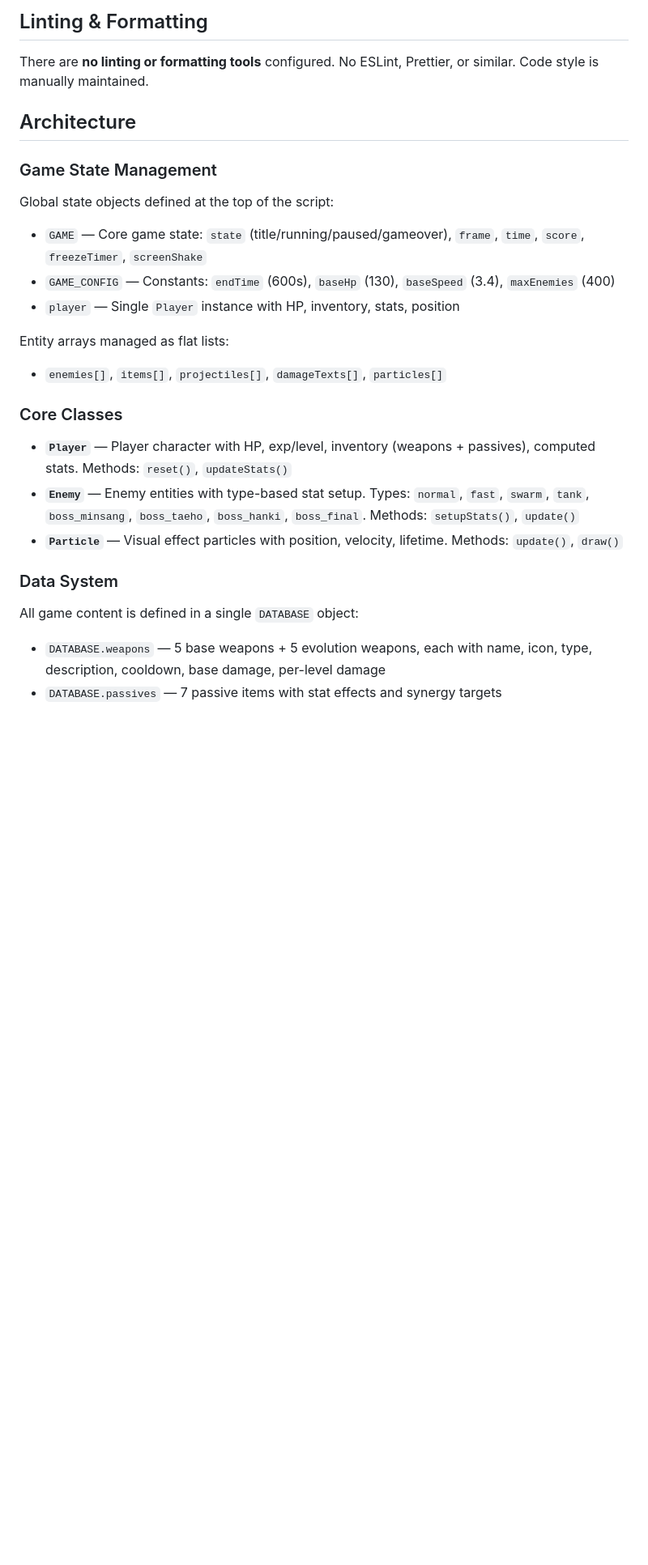
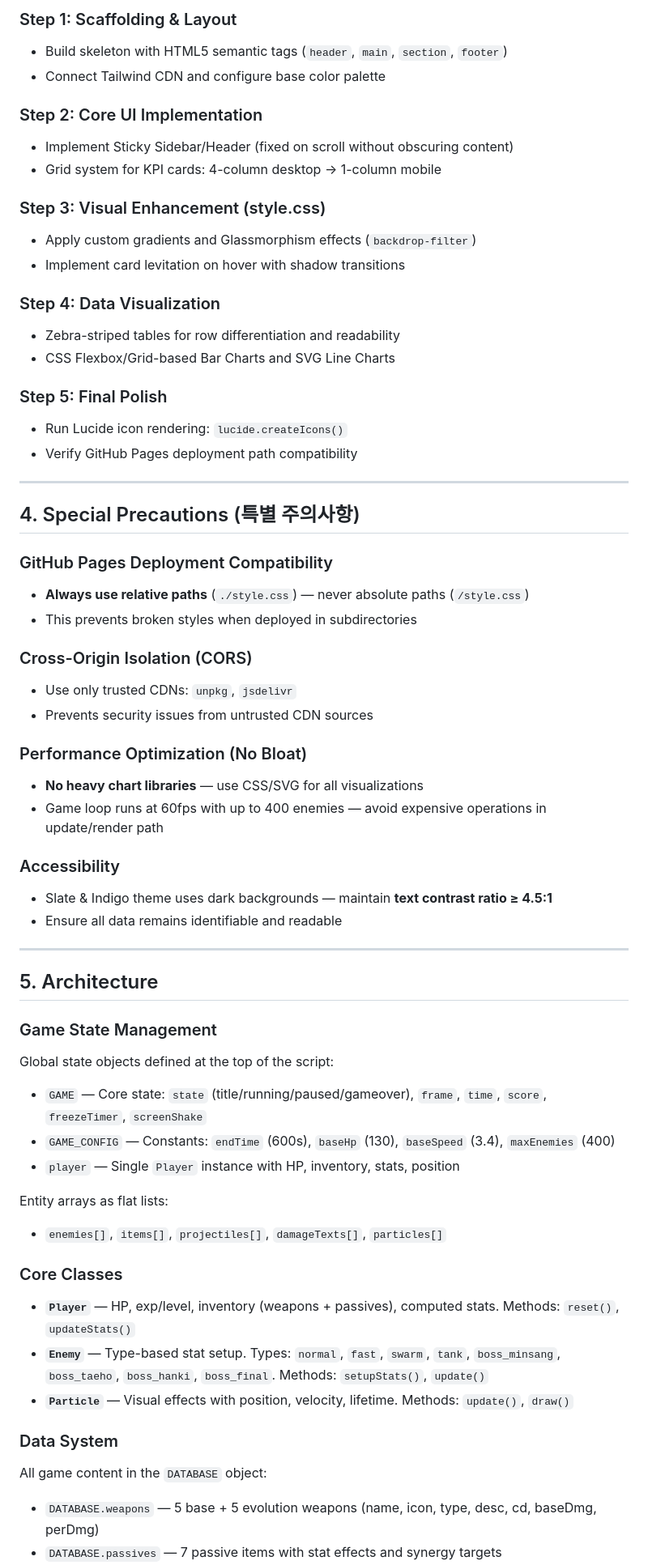
Before and after one commit to Yesthank/7survive, a Markdown page: CLAUDE.md, the part around one of its changes. Shown at 81% size. Drawn GitHub-style; blank space fills up the shorter version.

```diff
--- a/CLAUDE.md
+++ b/CLAUDE.md
@@ -44,30 +75,68 @@ There are **no automated tests**. The project has no test framework, no test fil
 
-## Linting & Formatting
+### Step 1: Scaffolding & Layout
+- Build skeleton with HTML5 semantic tags (`header`, `main`, `section`, `footer`)
+- Connect Tailwind CDN and configure base color palette
 
-There are **no linting or formatting tools** configured. No ESLint, Prettier, or similar. Code style is manually maintained.
+### Step 2: Core UI Implementation
+- Implement Sticky Sidebar/Header (fixed on scroll without obscuring content)
+- Grid system for KPI cards: 4-column desktop → 1-column mobile
 
-## Architecture
+### Step 3: Visual Enhancement (style.css)
+- Apply custom gradients and Glassmorphism effects (`backdrop-filter`)
+- Implement card levitation on hover with shadow transitions
+
+### Step 4: Data Visualization
+- Zebra-striped tables for row differentiation and readability
+- CSS Flexbox/Grid-based Bar Charts and SVG Line Charts
+
+### Step 5: Final Polish
+- Run Lucide icon rendering: `lucide.createIcons()`
+- Verify GitHub Pages deployment path compatibility
+
+---
+
+## 4. Special Precautions (특별 주의사항)
+
+### GitHub Pages Deployment Compatibility
+- **Always use relative paths** (`./style.css`) — never absolute paths (`/style.css`)
+- This prevents broken styles when deployed in subdirectories
+
+### Cross-Origin Isolation (CORS)
+- Use only trusted CDNs: `unpkg`, `jsdelivr`
+- Prevents security issues from untrusted CDN sources
+
+### Performance Optimization (No Bloat)
+- **No heavy chart libraries** — use CSS/SVG for all visualizations
+- Game loop runs at 60fps with up to 400 enemies — avoid expensive operations in update/render path
+
+### Accessibility
+- Slate & Indigo theme uses dark backgrounds — maintain **text contrast ratio ≥ 4.5:1**
+- Ensure all data remains identifiable and readable
+
+---
+
+## 5. Architecture
 
 ### Game State Management
 
 Global state objects defined at the top of the script:
 
-- `GAME` — Core game state: `state` (title/running/paused/gameover), `frame`, `time`, `score`, `freezeTimer`, `screenShake`
+- `GAME` — Core state: `state` (title/running/paused/gameover), `frame`, `time`, `score`, `freezeTimer`, `screenShake`
 - `GAME_CONFIG` — Constants: `endTime` (600s), `baseHp` (130), `baseSpeed` (3.4), `maxEnemies` (400)
 - `player` — Single `Player` instance with HP, inventory, stats, position
 
-Entity arrays managed as flat lists:
+Entity arrays as flat lists:
 - `enemies[]`, `items[]`, `projectiles[]`, `damageTexts[]`, `particles[]`
 
 ### Core Classes
 
-- **`Player`** — Player character with HP, exp/level, inventory (weapons + passives), computed stats. Methods: `reset()`, `updateStats()`
-- **`Enemy`** — Enemy entities with type-based stat setup. Types: `normal`, `fast`, `swarm`, `tank`, `boss_minsang`, `boss_taeho`, `boss_hanki`, `boss_final`. Methods: `setupStats()`, `update()`
-- **`Particle`** — Visual effect particles with position, velocity, lifetime. Methods: `update()`, `draw()`
+- **`Player`** — HP, exp/level, inventory (weapons + passives), computed stats. Methods: `reset()`, `updateStats()`
+- **`Enemy`** — Type-based stat setup. Types: `normal`, `fast`, `swarm`, `tank`, `boss_minsang`, `boss_taeho`, `boss_hanki`, `boss_final`. Methods: `setupStats()`, `update()`
+- **`Particle`** — Visual effects with position, velocity, lifetime. Methods: `update()`, `draw()`
 
 ### Data System
 
-All game content is defined in a single `DATABASE` object:
+All game content in the `DATABASE` object:
 
-- `DATABASE.weapons` — 5 base weapons + 5 evolution weapons, each with name, icon, type, description, cooldown, base damage, per-level damage
+- `DATABASE.weapons` — 5 base + 5 evolution weapons (name, icon, type, desc, cd, baseDmg, perDmg)
 - `DATABASE.passives` — 7 passive items with stat effects and synergy targets
```
Also changed, not shown: other parts of CLAUDE.md (+86 -86 lines).
